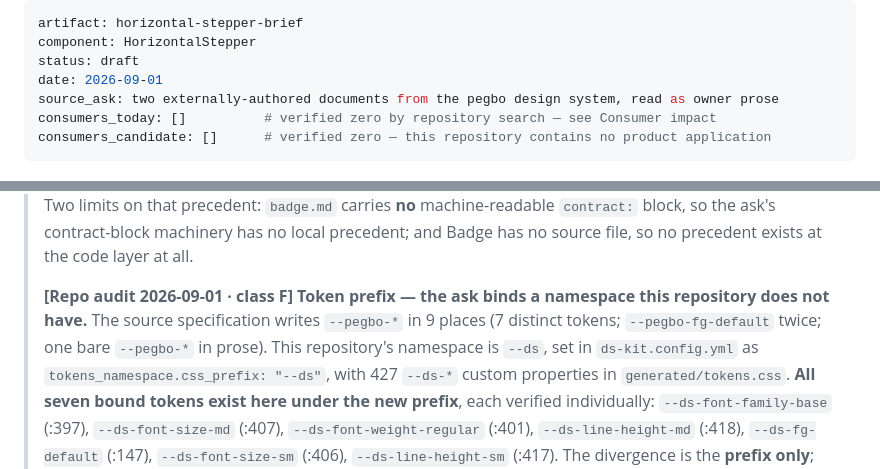
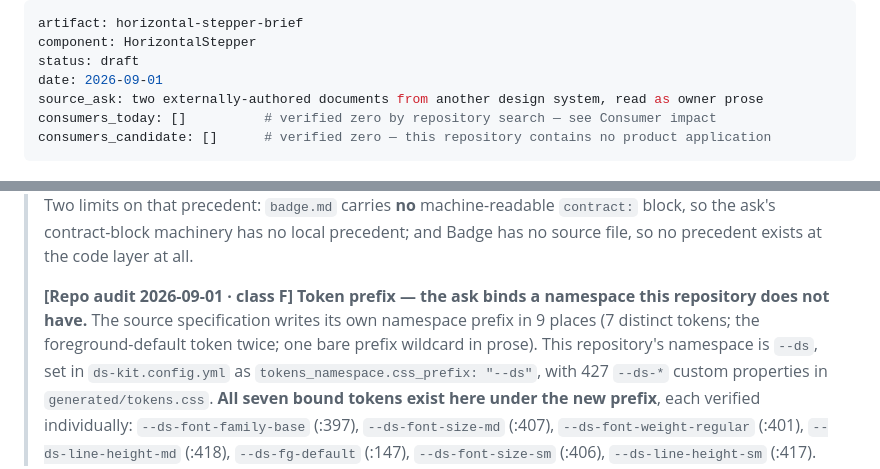
Before and after one commit to alehmikalaichyk-arch/agentic-ai-lab, a Markdown page: docs/component-requirements/horizontal-stepper.md, 2 parts joined by grey strips. Drawn GitHub-style.

Commit message:
docs(requirements): name the origin as "another design system", not the organisation
The repository is public and on a personal account. Three occurrences of the
origin organisation's name were in the brief: one in the frontmatter's source_ask,
two inside the token-prefix audit finding.

The finding is unchanged and still says everything it said — nine occurrences,
seven distinct tokens, one of them twice, one bare wildcard in prose — described
by role instead of by vendor string. A reader here cannot use the foreign prefix
for anything except identifying where it came from.

No ticket key was ever carried over; the source's frontmatter key did not
propagate through stage #0.

Co-Authored-By: Claude Opus 5 (1M context) <noreply@anthropic.com>

```diff
--- a/docs/component-requirements/horizontal-stepper.md
+++ b/docs/component-requirements/horizontal-stepper.md
@@ -3,7 +3,7 @@ artifact: horizontal-stepper-brief
 component: HorizontalStepper
 status: draft
 date: 2026-09-01
-source_ask: two externally-authored documents from the pegbo design system, read as owner prose
+source_ask: two externally-authored documents from another design system, read as owner prose
 consumers_today: []          # verified zero by repository search — see Consumer impact
 consumers_candidate: []      # verified zero — this repository contains no product application
 ---
@@ -404,8 +404,8 @@ placed in the section they bear on are not repeated here.
 > exists at the code layer at all.
 >
 > **[Repo audit 2026-09-01 · class F]** **Token prefix — the ask binds a namespace this repository
-> does not have.** The source specification writes `--pegbo-*` in 9 places (7 distinct tokens;
-> `--pegbo-fg-default` twice; one bare `--pegbo-*` in prose). This repository's namespace is `--ds`,
+> does not have.** The source specification writes its own namespace prefix in 9 places (7 distinct
+> tokens; the foreground-default token twice; one bare prefix wildcard in prose). This repository's namespace is `--ds`,
 > set in `ds-kit.config.yml` as `tokens_namespace.css_prefix: "--ds"`, with 427 `--ds-*` custom
 > properties in `generated/tokens.css`. **All seven bound tokens exist here under the new prefix**,
 > each verified individually: `--ds-font-family-base` (:397), `--ds-font-size-md` (:407),
```
